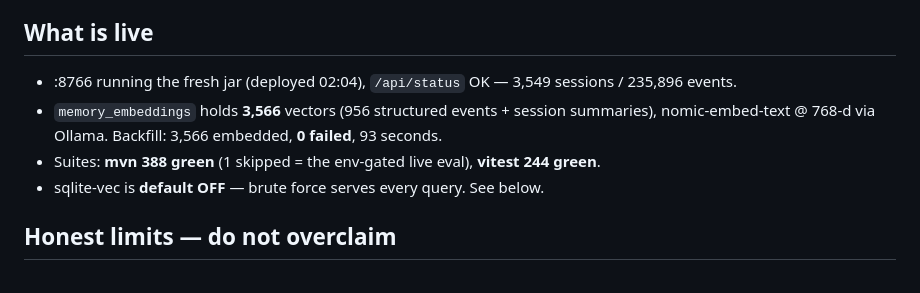
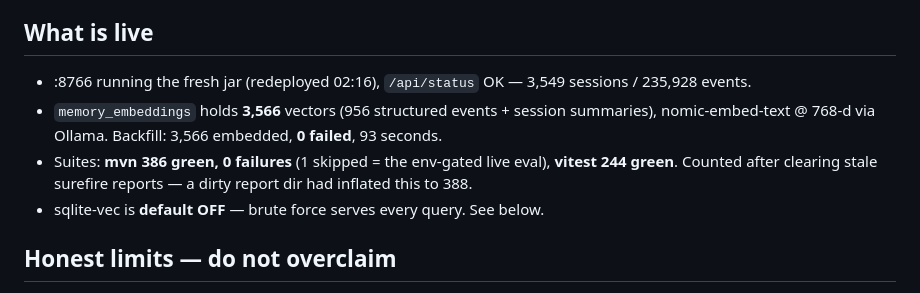
Before and after one commit to nathanmauro/black-box, a Markdown page: NEXT.md, the part around the change. Drawn GitHub-style.

Commit message:
Correct Suite Count And Deploy Timestamp In The Handoff

```diff
--- a/NEXT.md
+++ b/NEXT.md
@@ -45,10 +45,11 @@ Honest limits below.
 
 ## What is live
 
-- :8766 running the fresh jar (deployed 02:04), `/api/status` OK — 3,549 sessions / 235,896 events.
+- :8766 running the fresh jar (redeployed 02:16), `/api/status` OK — 3,549 sessions / 235,928 events.
 - `memory_embeddings` holds **3,566** vectors (956 structured events + session summaries),
   nomic-embed-text @ 768-d via Ollama. Backfill: 3,566 embedded, **0 failed**, 93 seconds.
-- Suites: **mvn 388 green** (1 skipped = the env-gated live eval), **vitest 244 green**.
+- Suites: **mvn 386 green, 0 failures** (1 skipped = the env-gated live eval), **vitest 244 green**.
+  Counted after clearing stale surefire reports — a dirty report dir had inflated this to 388.
 - sqlite-vec is **default OFF** — brute force serves every query. See below.
 
 ## Honest limits — do not overclaim
```
